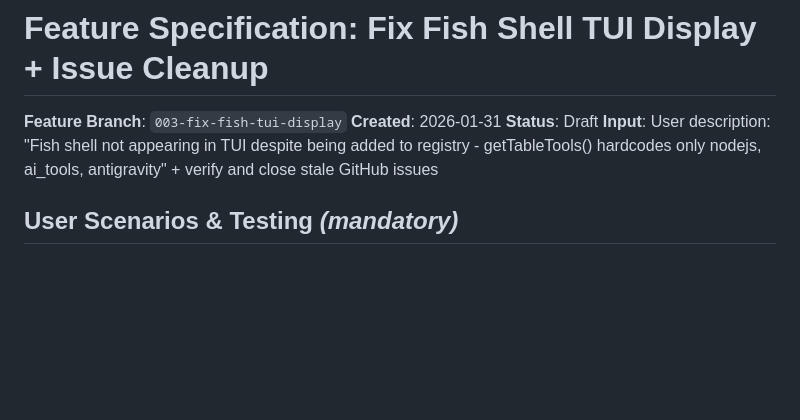
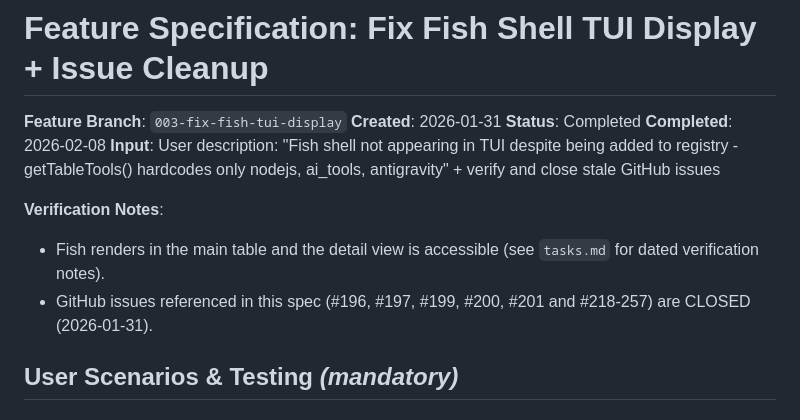
Before and after one commit to kairin/000-dotfiles, a Markdown page: specs/013-fix-fish-tui-display/spec.md, the part around the change. Drawn GitHub-style; blank space fills up the shorter version.

Commit message:
docs(specs): mark 012/013 complete and archive checklists

```diff
--- a/specs/013-fix-fish-tui-display/spec.md
+++ b/specs/013-fix-fish-tui-display/spec.md
@@ -2,8 +2,13 @@
 
 **Feature Branch**: `003-fix-fish-tui-display`
 **Created**: 2026-01-31
-**Status**: Draft
+**Status**: Completed
+**Completed**: 2026-02-08
 **Input**: User description: "Fish shell not appearing in TUI despite being added to registry - getTableTools() hardcodes only nodejs, ai_tools, antigravity" + verify and close stale GitHub issues
+
+**Verification Notes**:
+- Fish renders in the main table and the detail view is accessible (see `tasks.md` for dated verification notes).
+- GitHub issues referenced in this spec (#196, #197, #199, #200, #201 and #218-257) are CLOSED (2026-01-31).
 
 ## User Scenarios & Testing *(mandatory)*
 
```
Also changed, not shown: specs/012-fix-tui-bugs/spec.md (+6 -1 lines), 1 other file.
